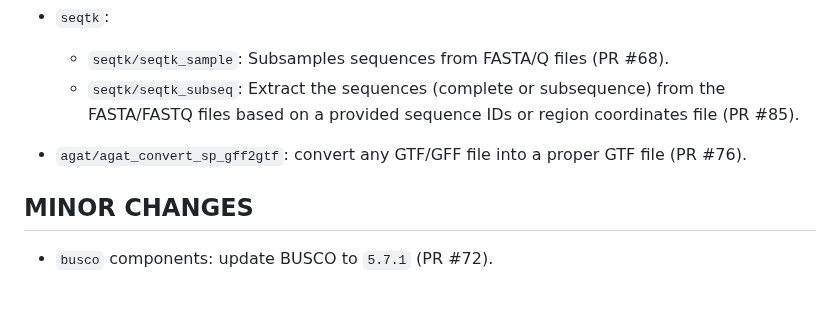
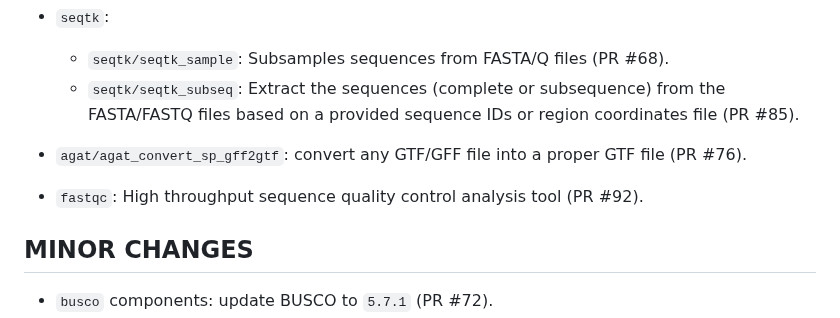
Before and after one commit to viash-hub/biobox, a Markdown page: CHANGELOG.md, the part around the change. GitHub-like rendering; blank space fills up the shorter version.

```diff
--- a/CHANGELOG.md
+++ b/CHANGELOG.md
@@ -12,6 +12,8 @@
                 based on a provided sequence IDs or region coordinates file (PR #85).
 
 * `agat/agat_convert_sp_gff2gtf`: convert any GTF/GFF file into a proper GTF file (PR #76).
+
+* `fastqc`: High throughput sequence quality control analysis tool (PR #92).
 
 ## MINOR CHANGES
 
```
